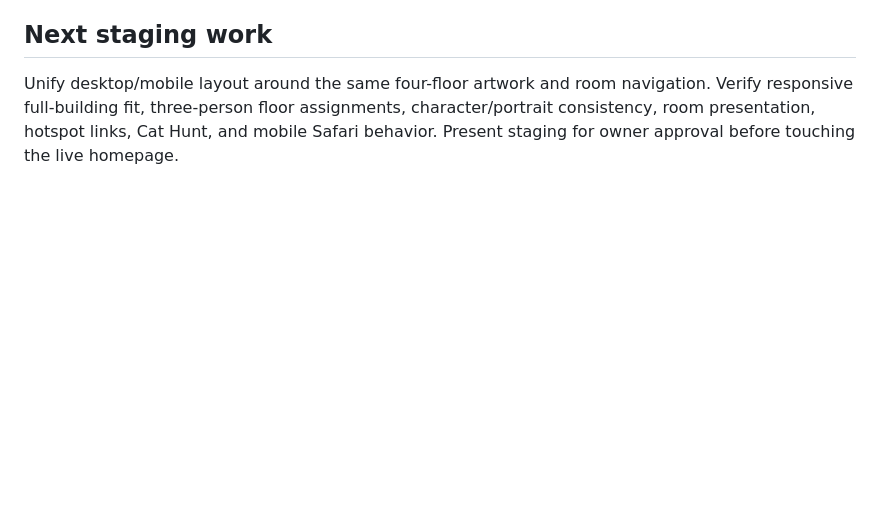
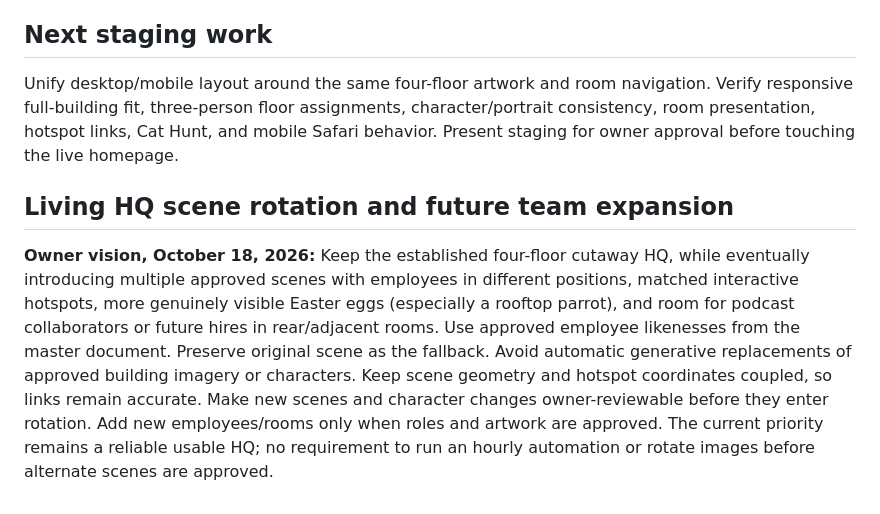
Before and after one commit to OhSheesh/giddyup-virtual-office, a Markdown page: preview/v07/APPROVED_DIRECTION.md, the part around the change. GitHub-like rendering; blank space fills up the shorter version.

Commit message:
Document approved living HQ vision, scene rotation, visible Easter eggs and future rooms

```diff
--- a/preview/v07/APPROVED_DIRECTION.md
+++ b/preview/v07/APPROVED_DIRECTION.md
@@ -44,3 +44,7 @@ These floor assignments were already settled. **Do not re-decide or reorganize t
 ## Next staging work
 
 Unify desktop/mobile layout around the same four-floor artwork and room navigation. Verify responsive full-building fit, three-person floor assignments, character/portrait consistency, room presentation, hotspot links, Cat Hunt, and mobile Safari behavior. Present staging for owner approval before touching the live homepage.
+
+## Living HQ scene rotation and future team expansion
+
+**Owner vision, October 18, 2026:** Keep the established four-floor cutaway HQ, while eventually introducing multiple approved scenes with employees in different positions, matched interactive hotspots, more genuinely visible Easter eggs (especially a rooftop parrot), and room for podcast collaborators or future hires in rear/adjacent rooms. Use approved employee likenesses from the master document. Preserve original scene as the fallback. Avoid automatic generative replacements of approved building imagery or characters. Keep scene geometry and hotspot coordinates coupled, so links remain accurate. Make new scenes and character changes owner-reviewable before they enter rotation. Add new employees/rooms only when roles and artwork are approved. The current priority remains a reliable usable HQ; no requirement to run an hourly automation or rotate images before alternate scenes are approved.
```
